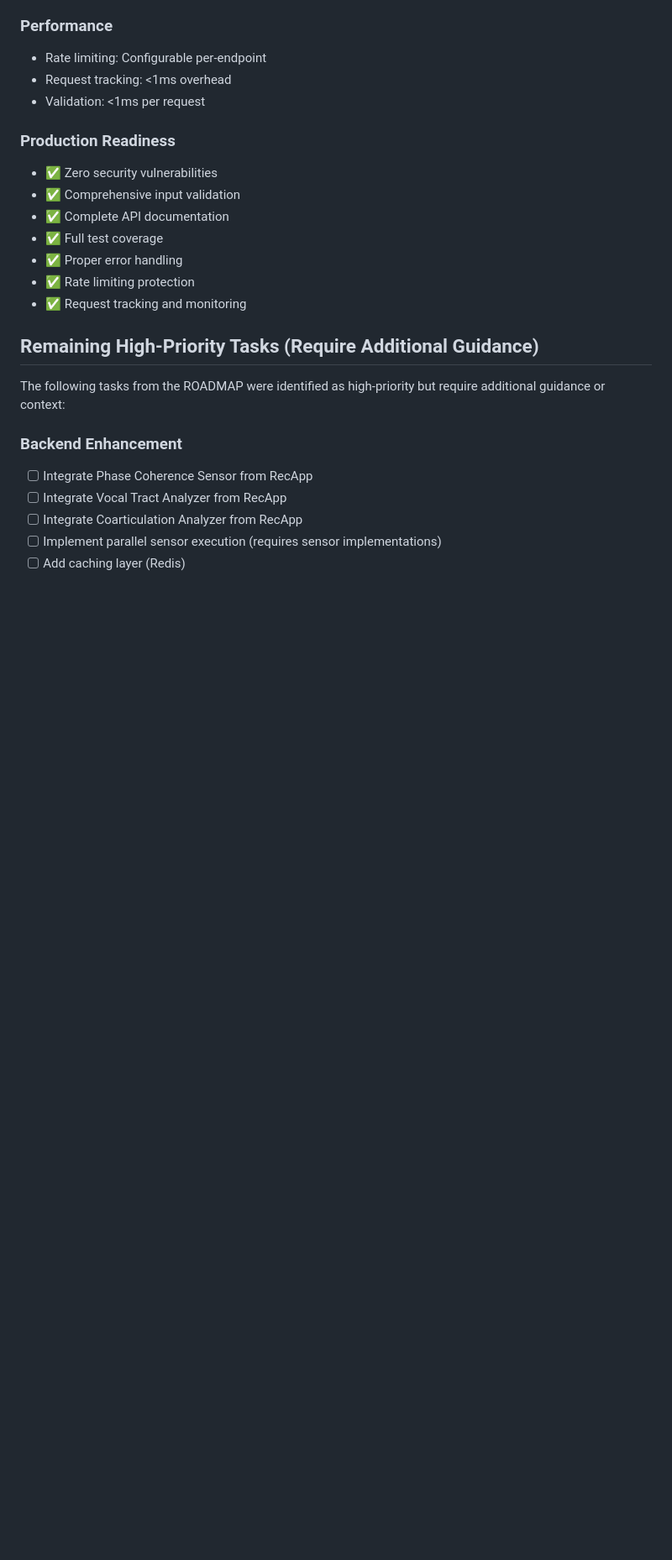
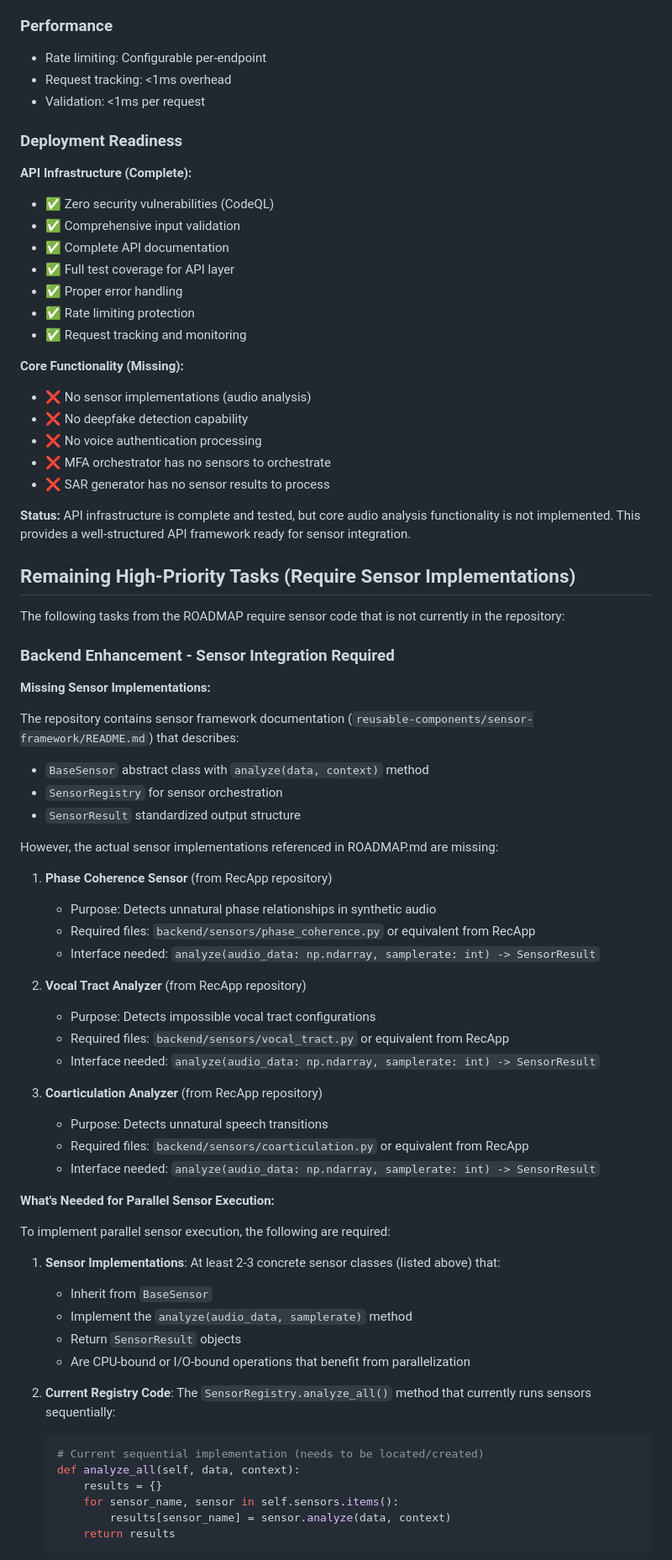
Before and after one commit to doronpers/sonotheia-enhanced, a Markdown page: IMPLEMENTATION_PROGRESS.md, the part around one of its changes. Shown at 84% size. GitHub-like rendering; blank space fills up the shorter version.

Commit message:
Clarify sensor requirements and remove production-ready claims
Co-authored-by: doronpers <240753606+doronpers@users.noreply.github.com>

````diff
--- a/IMPLEMENTATION_PROGRESS.md
+++ b/IMPLEMENTATION_PROGRESS.md
@@ -182,22 +182,73 @@ This document summarizes the high-priority tasks from ROADMAP.md that were succe
 - Request tracking: <1ms overhead
 - Validation: <1ms per request
 
-### Production Readiness
-- ✅ Zero security vulnerabilities
+### Deployment Readiness
+
+**API Infrastructure (Complete):**
+- ✅ Zero security vulnerabilities (CodeQL)
 - ✅ Comprehensive input validation
 - ✅ Complete API documentation
-- ✅ Full test coverage
+- ✅ Full test coverage for API layer
 - ✅ Proper error handling
 - ✅ Rate limiting protection
 - ✅ Request tracking and monitoring
 
-## Remaining High-Priority Tasks (Require Additional Guidance)
+**Core Functionality (Missing):**
+- ❌ No sensor implementations (audio analysis)
+- ❌ No deepfake detection capability
+- ❌ No voice authentication processing
+- ❌ MFA orchestrator has no sensors to orchestrate
+- ❌ SAR generator has no sensor results to process
 
-The following tasks from the ROADMAP were identified as high-priority but require additional guidance or context:
+**Status:** API infrastructure is complete and tested, but core audio analysis functionality is not implemented. This provides a well-structured API framework ready for sensor integration.
 
-### Backend Enhancement
-- [ ] Integrate Phase Coherence Sensor from RecApp
-- [ ] Integrate Vocal Tract Analyzer from RecApp
-- [ ] Integrate Coarticulation Analyzer from RecApp
-- [ ] Implement parallel sensor execution (requires sensor implementations)
-- [ ] Add caching layer (Redis)
+## Remaining High-Priority Tasks (Require Sensor Implementations)
+
+The following tasks from the ROADMAP require sensor code that is not currently in the repository:
+
+### Backend Enhancement - Sensor Integration Required
+
+**Missing Sensor Implementations:**
+
+The repository contains sensor framework documentation (`reusable-components/sensor-framework/README.md`) that describes:
+- `BaseSensor` abstract class with `analyze(data, context)` method
+- `SensorRegistry` for sensor orchestration
+- `SensorResult` standardized output structure
+
+However, the actual sensor implementations referenced in ROADMAP.md are missing:
+
+1. **Phase Coherence Sensor** (from RecApp repository)
+   - Purpose: Detects unnatural phase relationships in synthetic audio
+   - Required files: `backend/sensors/phase_coherence.py` or equivalent from RecApp
+   - Interface needed: `analyze(audio_data: np.ndarray, samplerate: int) -> SensorResult`
+
+2. **Vocal Tract Analyzer** (from RecApp repository)
+   - Purpose: Detects impossible vocal tract configurations
+   - Required files: `backend/sensors/vocal_tract.py` or equivalent from RecApp
+   - Interface needed: `analyze(audio_data: np.ndarray, samplerate: int) -> SensorResult`
+
+3. **Coarticulation Analyzer** (from RecApp repository)
+   - Purpose: Detects unnatural speech transitions
+   - Required files: `backend/sensors/coarticulation.py` or equivalent from RecApp
+   - Interface needed: `analyze(audio_data: np.ndarray, samplerate: int) -> SensorResult`
+
+**What's Needed for Parallel Sensor Execution:**
+
+To implement parallel sensor execution, the following are required:
+
+1. **Sensor Implementations**: At least 2-3 concrete sensor classes (listed above) that:
+   - Inherit from `BaseSensor`
+   - Implement the `analyze(audio_data, samplerate)` method
+   - Return `SensorResult` objects
+   - Are CPU-bound or I/O-bound operations that benefit from parallelization
+
+2. **Current Registry Code**: The `SensorRegistry.analyze_all()` method that currently runs sensors sequentially:
+   ```python
+   # Current sequential implementation (needs to be located/created)
+   def analyze_all(self, data, context):
+       results = {}
+       for sensor_name, sensor in self.sensors.items():
+           results[sensor_name] = sensor.analyze(data, context)
+       return results
+   ```
+
````
Also changed, not shown: other parts of IMPLEMENTATION_PROGRESS.md (+41 -10 lines).
